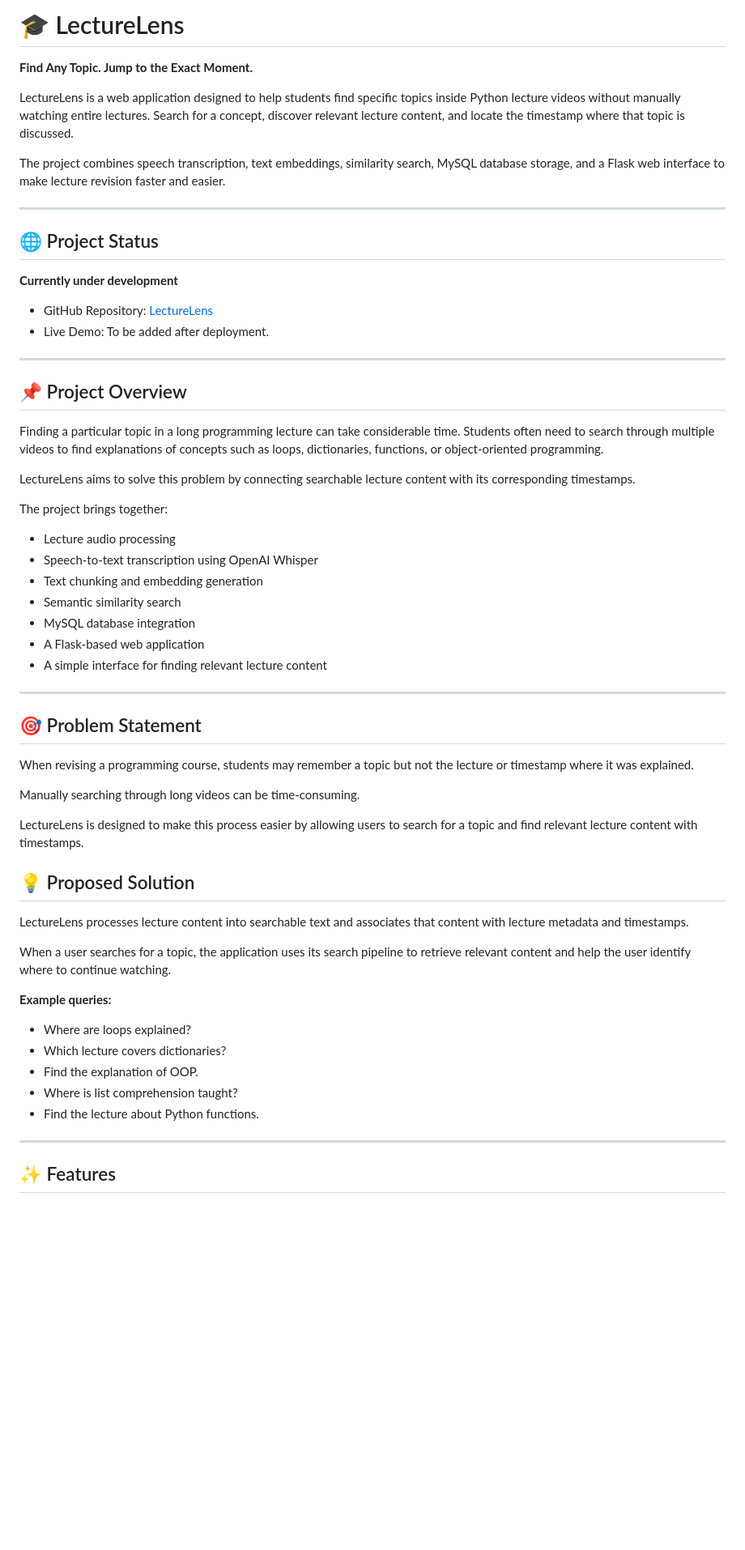
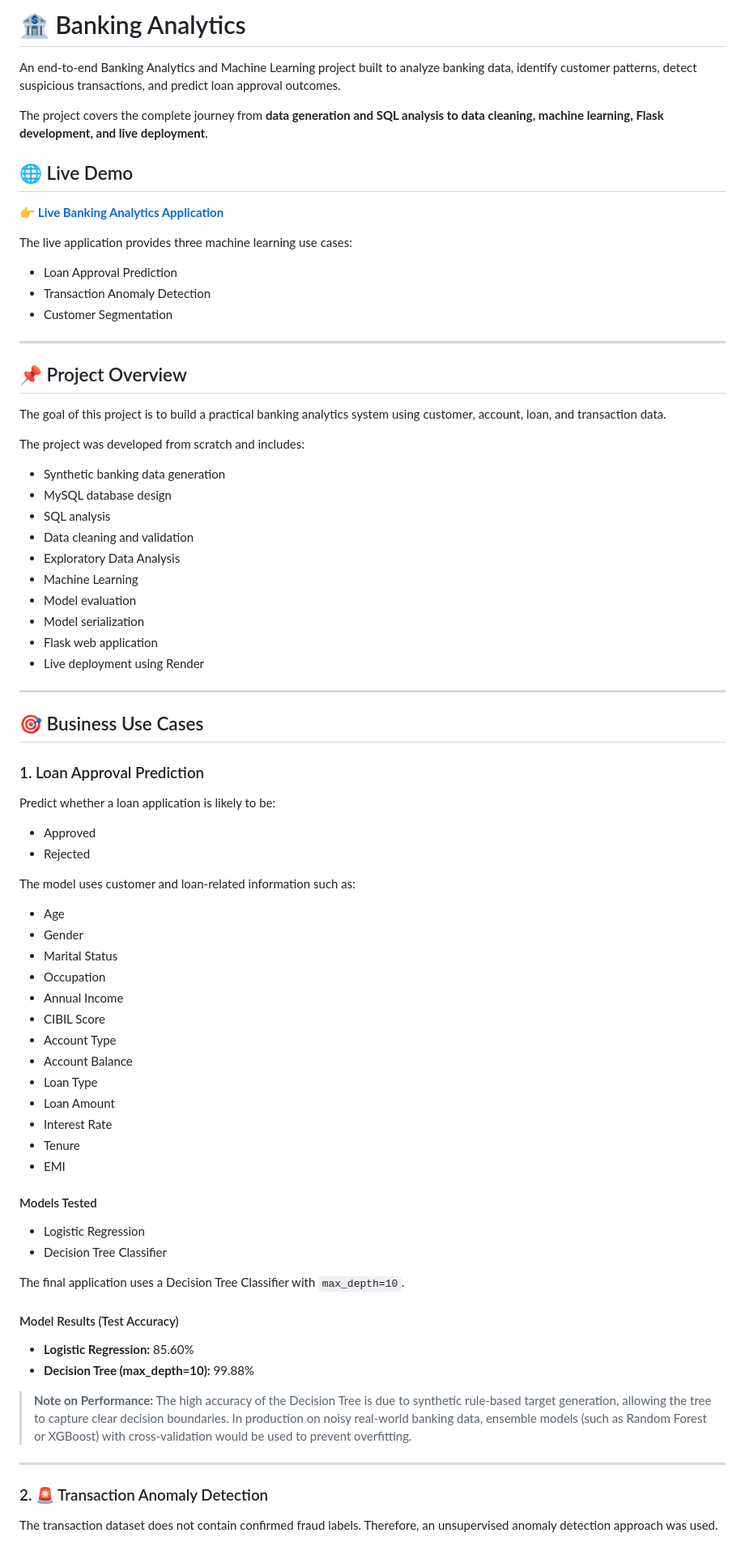
Before and after one commit to Rishiraj-Singh-Thakur/Banking-Analytics, a Markdown page: README.md, the part around one of its changes. Shown at 81% size. GitHub-like rendering; blank space fills up the shorter version.

Commit message:
Revise README for Banking Analytics project
Updated project details from LectureLens to Banking Analytics, including project overview, features, and tech stack.

```diff
--- a/README.md
+++ b/README.md
@@ -1,63 +1,78 @@
-# 🎓 LectureLens
+# 🏦 Banking Analytics
 
-**Find Any Topic. Jump to the Exact Moment.**
+An end-to-end Banking Analytics and Machine Learning project built to analyze banking data, identify customer patterns, detect suspicious transactions, and predict loan approval outcomes.
 
-LectureLens is a web application designed to help students find specific topics inside Python lecture videos without manually watching entire lectures. Search for a concept, discover relevant lecture content, and locate the timestamp where that topic is discussed.
+The project covers the complete journey from **data generation and SQL analysis to data cleaning, machine learning, Flask development, and live deployment**.
 
-The project combines speech transcription, text embeddings, similarity search, MySQL database storage, and a Flask web interface to make lecture revision faster and easier.
+## 🌐 Live Demo
 
----
+👉 **[Live Banking Analytics Application](https://banking-analytics-5yva.onrender.com/)**
 
-## 🌐 Project Status
+The live application provides three machine learning use cases:
 
-**Currently under development**
-
-- GitHub Repository: [LectureLens](https://github.com/Rishiraj-Singh-Thakur/LectureLens)
-- Live Demo: To be added after deployment.
+- Loan Approval Prediction
+- Transaction Anomaly Detection
+- Customer Segmentation
 
 ---
 
 ## 📌 Project Overview
 
-Finding a particular topic in a long programming lecture can take considerable time. Students often need to search through multiple videos to find explanations of concepts such as loops, dictionaries, functions, or object-oriented programming.
+The goal of this project is to build a practical banking analytics system using customer, account, loan, and transaction data.
 
-LectureLens aims to solve this problem by connecting searchable lecture content with its corresponding timestamps.
+The project was developed from scratch and includes:
 
-The project brings together:
-
-- Lecture audio processing
-- Speech-to-text transcription using OpenAI Whisper
-- Text chunking and embedding generation
-- Semantic similarity search
-- MySQL database integration
-- A Flask-based web application
-- A simple interface for finding relevant lecture content
+- Synthetic banking data generation
+- MySQL database design
+- SQL analysis
+- Data cleaning and validation
+- Exploratory Data Analysis
+- Machine Learning
+- Model evaluation
+- Model serialization
+- Flask web application
+- Live deployment using Render
 
 ---
 
-## 🎯 Problem Statement
+## 🎯 Business Use Cases
 
-When revising a programming course, students may remember a topic but not the lecture or timestamp where it was explained.
+### 1. Loan Approval Prediction
+Predict whether a loan application is likely to be:
+- Approved
+- Rejected
 
-Manually searching through long videos can be time-consuming.
+The model uses customer and loan-related information such as:
+- Age
+- Gender
+- Marital Status
+- Occupation
+- Annual Income
+- CIBIL Score
+- Account Type
+- Account Balance
+- Loan Type
+- Loan Amount
+- Interest Rate
+- Tenure
+- EMI
 
-LectureLens is designed to make this process easier by allowing users to search for a topic and find relevant lecture content with timestamps.
+#### Models Tested
+- Logistic Regression
+- Decision Tree Classifier
 
-## 💡 Proposed Solution
+The final application uses a Decision Tree Classifier with `max_depth=10`.
 
-LectureLens processes lecture content into searchable text and associates that content with lecture metadata and timestamps.
+#### Model Results (Test Accuracy)
 
-When a user searches for a topic, the application uses its search pipeline to retrieve relevant content and help the user identify where to continue watching.
+- **Logistic Regression:** 85.60%
+- **Decision Tree (max_depth=10):** 99.88%
 
-**Example queries:**
-
-- Where are loops explained?
-- Which lecture covers dictionaries?
-- Find the explanation of OOP.
-- Where is list comprehension taught?
-- Find the lecture about Python functions.
+> **Note on Performance:** The high accuracy of the Decision Tree is due to synthetic rule-based target generation, allowing the tree to capture clear decision boundaries. In production on noisy real-world banking data, ensemble models (such as Random Forest or XGBoost) with cross-validation would be used to prevent overfitting.
 
 ---
 
-## ✨ Features
+### 2. 🚨 Transaction Anomaly Detection
+The transaction dataset does not contain confirmed fraud labels.
+Therefore, an unsupervised anomaly detection approach was used.
 
```
Also changed, not shown: other parts of README.md (+306 -253 lines).
